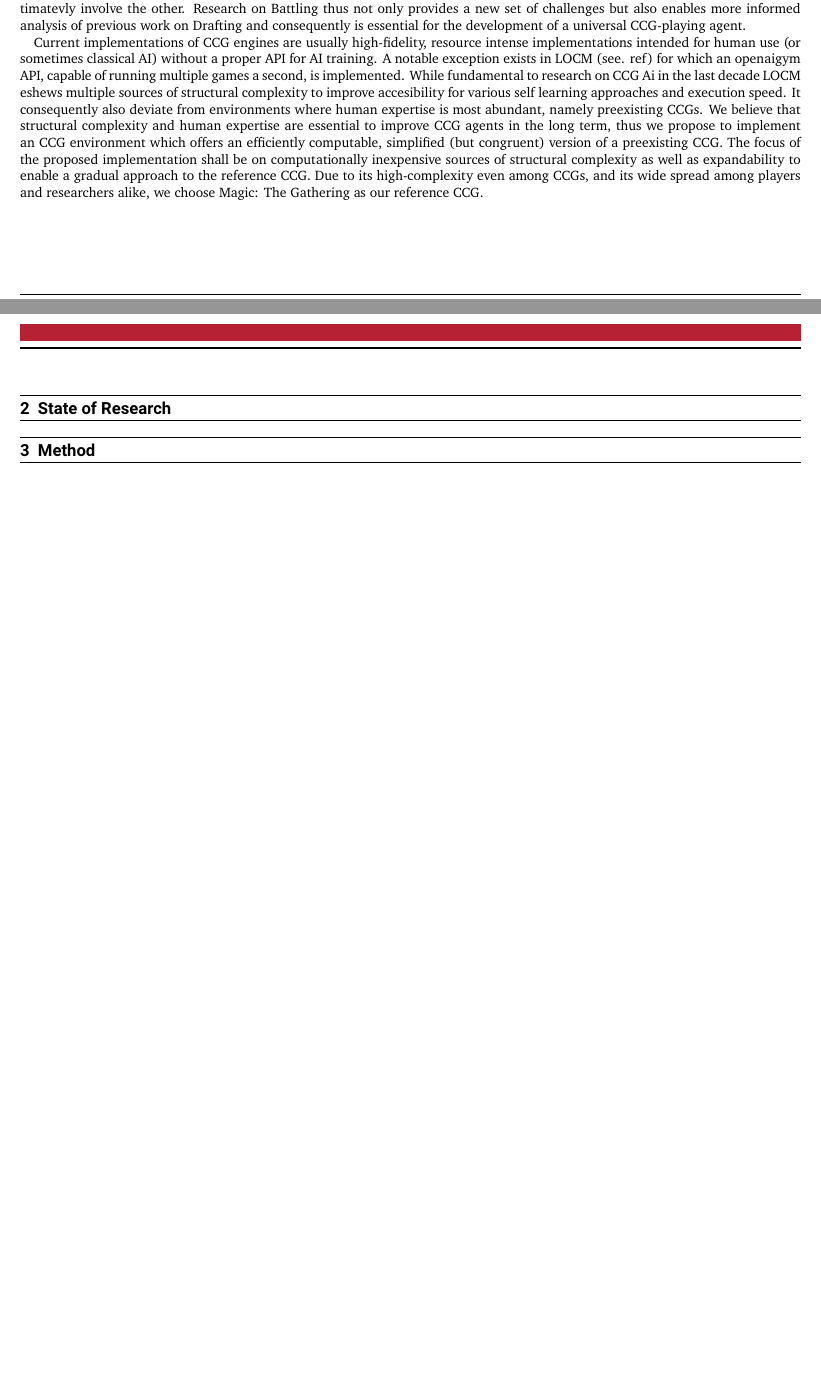
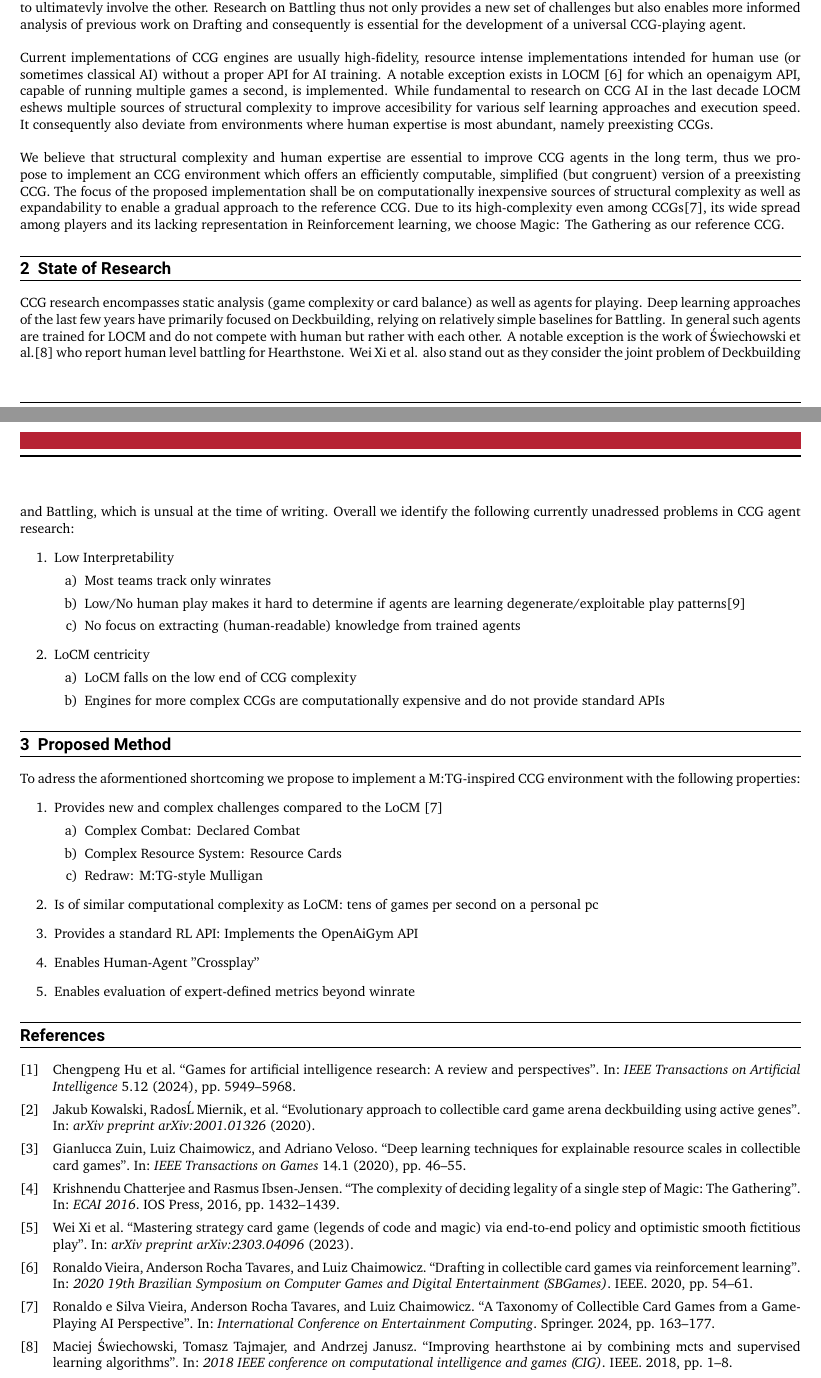
Before and after one commit to TimUnverzagt/mtg-env, a LaTeX document (tex/main.tex, which reads tex/bibtex/sources.bib): two parts of pages 1 and 2 of 2, joined at a grey line, cut so that both start at the same text. Compiled offline with XeLaTeX.

Commit message:
feat: add first draft of proposal

```diff
--- a/tex/bibtex/sources.bib
+++ b/tex/bibtex/sources.bib
@@ -9,3 +9,9 @@
   publisher = {IEEE},
 }
 
+@InProceedings{2024Taxonomy,
+  author       = {e Silva Vieira, Ronaldo and Tavares, Anderson Rocha and Chaimowicz, Luiz},
+  booktitle    = {International Conference on Entertainment Computing},
+  title        = {A Taxonomy of Collectible Card Games from a Game-Playing AI Perspective},
+  year         = {2024},
+  organization = {Springer},
@@ -11,0 +23,3 @@
+  journal = {arXiv preprint arXiv:2303.04096},
+  title   = {Mastering strategy card game (legends of code and magic) via end-to-end policy and optimistic smooth fictitious play},
+  year    = {2023},
@@ -11,0 +32,2 @@
+  title     = {The complexity of deciding legality of a single step of Magic: The Gathering},
+  year      = {2016},
@@ -11,0 +39,13 @@
+  journal = {arXiv preprint arXiv:2001.01326},
+  title   = {Evolutionary approach to collectible card game arena deckbuilding using active genes},
+  year    = {2020},
+}
+
+@Article{2020DeepCardEvaluation,
+  author    = {Zuin, Gianlucca and Chaimowicz, Luiz and Veloso, Adriano},
+  journal   = {IEEE Transactions on Games},
+  title     = {Deep learning techniques for explainable resource scales in collectible card games},
+  year      = {2020},
+  number    = {1},
+  pages     = {46--55},
+  volume    = {14},
@@ -11,0 +57,4 @@
+  booktitle    = {2020 19th Brazilian Symposium on Computer Games and Digital Entertainment (SBGames)},
+  title        = {Drafting in collectible card games via reinforcement learning},
+  year         = {2020},
+  organization = {IEEE},
@@ -11,0 +66,5 @@
+  booktitle    = {2018 IEEE conference on computational intelligence and games (CIG)},
+  title        = {Improving hearthstone ai by combining mcts and supervised learning algorithms},
+  year         = {2018},
+  organization = {IEEE},
+  pages        = {1--8},
@@ -12 +77,4 @@
+  year    = {2024},
+}
+
 @Comment{jabref-meta: databaseType:bibtex;}
--- a/tex/main.tex
+++ b/tex/main.tex
@@ -48,6 +48,9 @@
 \usepackage[english]{babel}
 \usepackage[autostyle]{csquotes}% \enquote, to simplify use of quotation marks
 
+\usepackage[backend=biber,sorting=none]{biblatex}
+\addbibresource{bibtex/sources.bib}
+
 \title{Thesis Proposal -- Reinforcement Learning Environment for Collectible Card Game Battling}
 \author{Tim Unverzagt}
 %\date{}% If not specified, today's date is automatically inserted
@@ -86,14 +85,49 @@ Research on Battling thus not only provides a new set of challenges but also ena
 Current implementations of CCG engines are usually high-fidelity, resource intense implementations intended for human use (or sometimes classical AI) without a proper API for AI training.
-A notable exception exists in LOCM (see. ref) for which an openaigym API, capable of running multiple games a second, is implemented.
-While fundamental to research on CCG Ai in the last decade LOCM eshews multiple sources of structural complexity to improve accesibility for various self learning approaches and execution speed.
+A notable exception exists in LOCM \cite{2020OpenAiLocm} for which an openaigym API, capable of running multiple games a second, is implemented.
+While fundamental to research on CCG AI in the last decade LOCM eshews multiple sources of structural complexity to improve accesibility for various self learning approaches and execution speed.
 It consequently also deviate from environments where human expertise is most abundant, namely preexisting CCGs.
+\\ \\
 We believe that structural complexity and human expertise are essential to improve CCG agents in the long term, thus we propose to implement an CCG environment which offers an efficiently computable, simplified (but congruent) version of a preexisting CCG.
 The focus of the proposed implementation shall be on computationally inexpensive sources of structural complexity as well as expandability to enable a gradual approach to the reference CCG.
-Due to its high-complexity even among CCGs, and its wide spread among players and researchers alike, we choose Magic: The Gathering as our reference CCG.
+Due to its high-complexity even among CCGs\cite{2024Taxonomy}, its wide spread among players and its lacking representation in Reinforcement learning, we choose Magic: The Gathering as our reference CCG.
+\section{State of Research}
+CCG research encompasses static analysis (game complexity or card balance) as well as agents for playing.
+Deep learning approaches of the last few years have primarily focused on Deckbuilding, relying on relatively simple baselines for Battling.
+In general such agents are trained for LOCM and do not compete with human but rather with each other.
+A notable exception is the work of {\'S}wiechowski et al.\cite{2018DeepSupervisedMcts} who report human level battling for Hearthstone.
+Wei Xi et al. also stand out as they consider the joint problem of Deckbuilding and Battling, which is unsual at the time of writing.
+Overall we identify the following currently unadressed problems in CCG agent research:
+\begin{enumerate}
+    \item Low Interpretability
+    \begin{enumerate}
+        \item Most teams track only winrates
+        \item Low/No human play makes it hard to determine if agents are learning degenerate/exploitable play patterns\cite{2024ExploitingByteRL}
+        \item No focus on extracting (human-readable) knowledge from trained agents
+    \end{enumerate}
+    \item LoCM centricity
+    \begin{enumerate}
+        \item LoCM falls on the low end of CCG complexity
+        \item Engines for more complex CCGs are computationally expensive and do not provide standard APIs
+    \end{enumerate}
+\end{enumerate}
 
-\section{State of Research}
+\section{Proposed Method}
+To adress the aformentioned shortcoming we propose to implement a M:TG-inspired CCG environment with the following properties:
+\begin{enumerate}
+    \item Provides new and complex challenges compared to the LoCM \cite{2024Taxonomy}
+    \begin{enumerate}
+        \item Complex Combat: Declared Combat
+        \item Complex Resource System: Resource Cards
+        \item Redraw: M:TG-style Mulligan
+    \end{enumerate}
+    \item Is of similar computational complexity as LoCM: tens of games per second on a personal pc
+    \item Provides a standard RL API: Implements the OpenAiGym API
+    \item Enables Human-Agent "Crossplay"
+    \item Enables evaluation of expert-defined metrics beyond winrate
+\end{enumerate}
 
-\section{Method}
+
+\printbibliography[heading=bibintoc]
 
 \end{document}
 %% End of file `DEMO-TUDaReport.tex'.
```
Also changed, not shown: tex/main.pdf, tex/bibtex/sources.bib (32 more changed lines), tex/main.tex (20 more changed lines).
